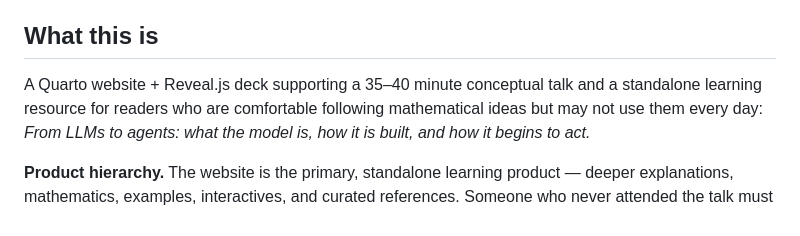
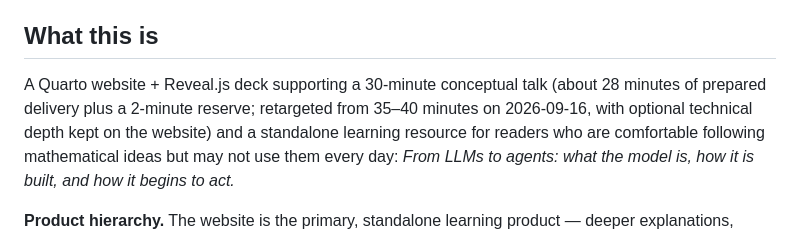
Before and after one commit to LeonelBorjaPlaza/llm-to-agents, a Markdown page: CLAUDE.md, the part around the change. Drawn GitHub-style.

```diff
--- a/CLAUDE.md
+++ b/CLAUDE.md
@@ -5,8 +5,10 @@ repository. Binding for all stages, not just the vertical slice.
 
 ## What this is
 
-A Quarto website + Reveal.js deck supporting a 35–40 minute conceptual talk
-and a standalone learning resource for readers who are comfortable
+A Quarto website + Reveal.js deck supporting a 30-minute conceptual talk
+(about 28 minutes of prepared delivery plus a 2-minute reserve; retargeted
+from 35–40 minutes on 2026-09-16, with optional technical depth kept on the
+website) and a standalone learning resource for readers who are comfortable
 following mathematical ideas but may not use them every day:
 *From LLMs to agents: what the model is, how it is built, and how it begins
 to act.*
```
Also changed, not shown: docs/release-readiness.md (+3 -2 lines).
